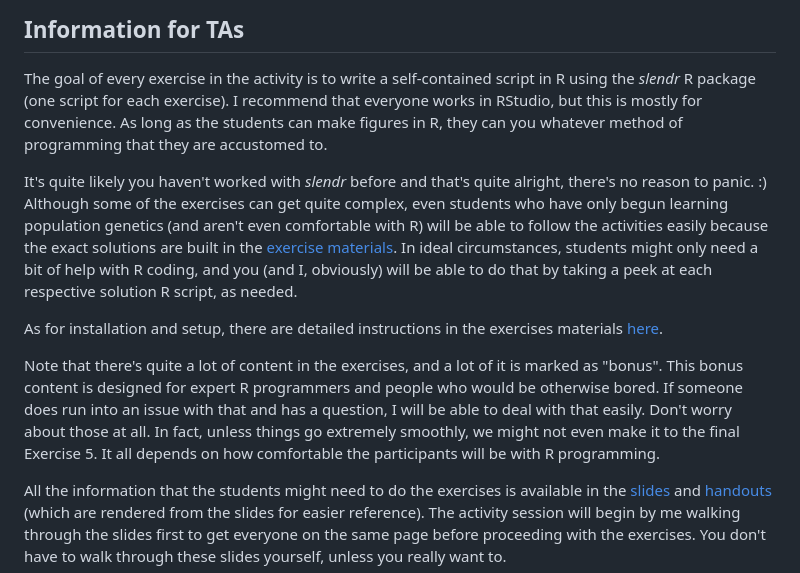
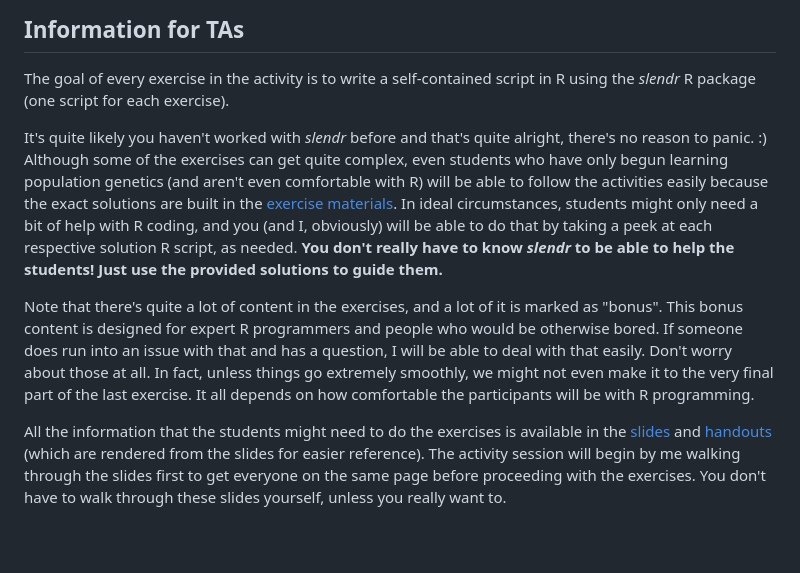
Before and after one commit to bodkan/cesky-krumlov-2025, a Markdown page: README.md, the part around the change. Drawn GitHub-style; blank space fills up the shorter version.

```diff
--- a/README.md
+++ b/README.md
@@ -37,9 +37,6 @@ on installation and setup.
 
 The goal of every exercise in the activity is to write a self-contained script
 in R using the _slendr_ R package (one script for each exercise).
-I recommend that everyone works in RStudio, but this is mostly for convenience.
-As long as the students can make figures in R, they can you whatever method of
-programming that they are accustomed to.
 
 It's quite likely you haven't worked with _slendr_ before and that's quite
 alright, there's no reason to panic. :) Although some of the exercises can get
@@ -48,18 +45,17 @@ quite complex, even students who have only begun learning population genetics
 easily because the exact solutions are built in the [exercise materials](https://bodkan.quarto.pub/cesky-krumlov-2025-exercises/).
 In ideal circumstances, students might only need a bit of help with R coding,
 and you (and I, obviously) will be able to do that by taking a peek at each
-respective solution R script, as needed.
-
-As for installation and setup, there are detailed instructions in the exercises
-materials [here](https://github.com/bodkan/cesky-krumlov-2025/blob/main/exercises.md).
+respective solution R script, as needed. **You don't really have to know
+_slendr_ to be able to help the students! Just use the provided solutions
+to guide them.**
 
 Note that there's quite a lot of content in the exercises, and a lot of it is
 marked as "bonus". This bonus content is designed for expert R programmers and
 people who would be otherwise bored. If someone does run into an issue with
 that and has a question, I will be able to deal with that easily. Don't worry
 about those at all. In fact, unless things go extremely smoothly, we might not
-even make it to the final Exercise 5. It all depends on how comfortable the
-participants will be with R programming.
+even make it to the very final part of the last exercise. It all depends on how
+comfortable the participants will be with R programming.
 
 All the information that the students might need to do the exercises is
 available in the [slides](https://bodkan.quarto.pub/cesky-krumlov-2025-slides/)
```
